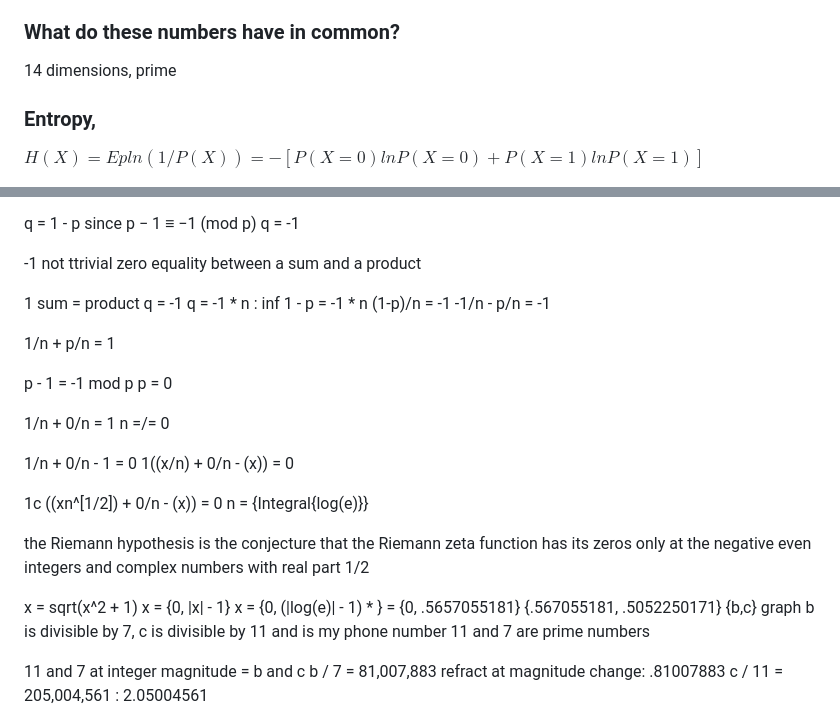
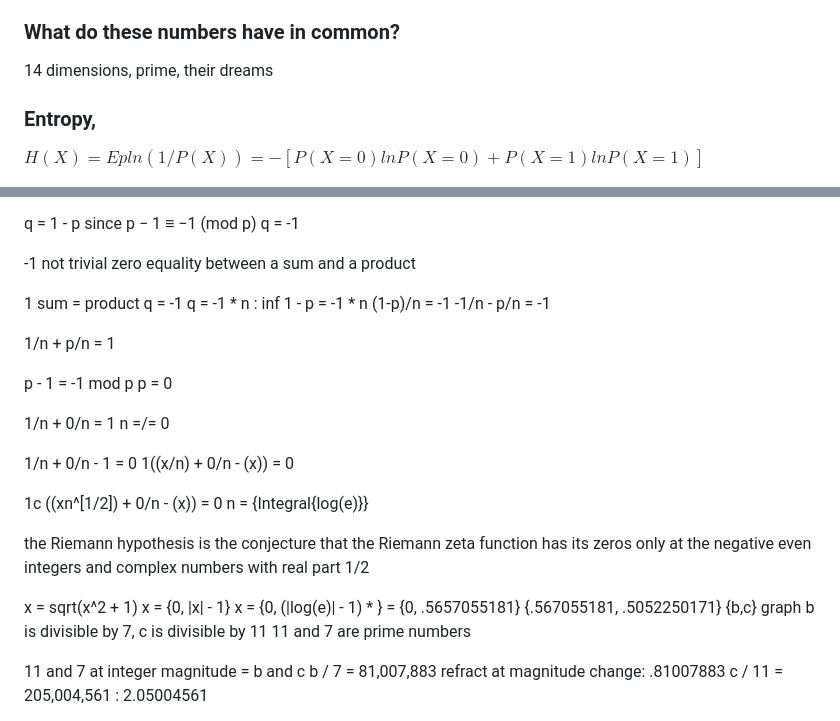
Before and after one commit to gabrielc42/q-and1-p-characters-of-Prime-numbers, a Markdown page: stuff.md, 2 parts joined by grey strips. Rendered like a GitHub page.

```diff
--- a/stuff.md
+++ b/stuff.md
@@ -47,7 +47,7 @@ Graph this, {.567055181, .5052250171} graph in [wolfram alpha](https://www.wolfr
 
 
 ### What do these numbers have in common?
-  14 dimensions, prime
+  14 dimensions, prime, their dreams
 
 
 ### Entropy,
@@ -97,7 +97,7 @@ since
 p − 1 ≡ −1 (mod p)
 q = -1
 
--1 not ttrivial zero
+-1 not trivial zero
 equality between a sum and a product
 
 1 sum = product
@@ -128,7 +128,7 @@ x = {0, |x| - 1}
 x = {0, (|log(e)| - 1) * } = {0, .5657055181}
 {.567055181, .5052250171}
 {b,c} graph
-b is divisible by 7, c is divisible by 11 and is my phone number
+b is divisible by 7, c is divisible by 11
 11 and 7 are prime numbers
 
 11 and 7 at integer magnitude = b and c
```
